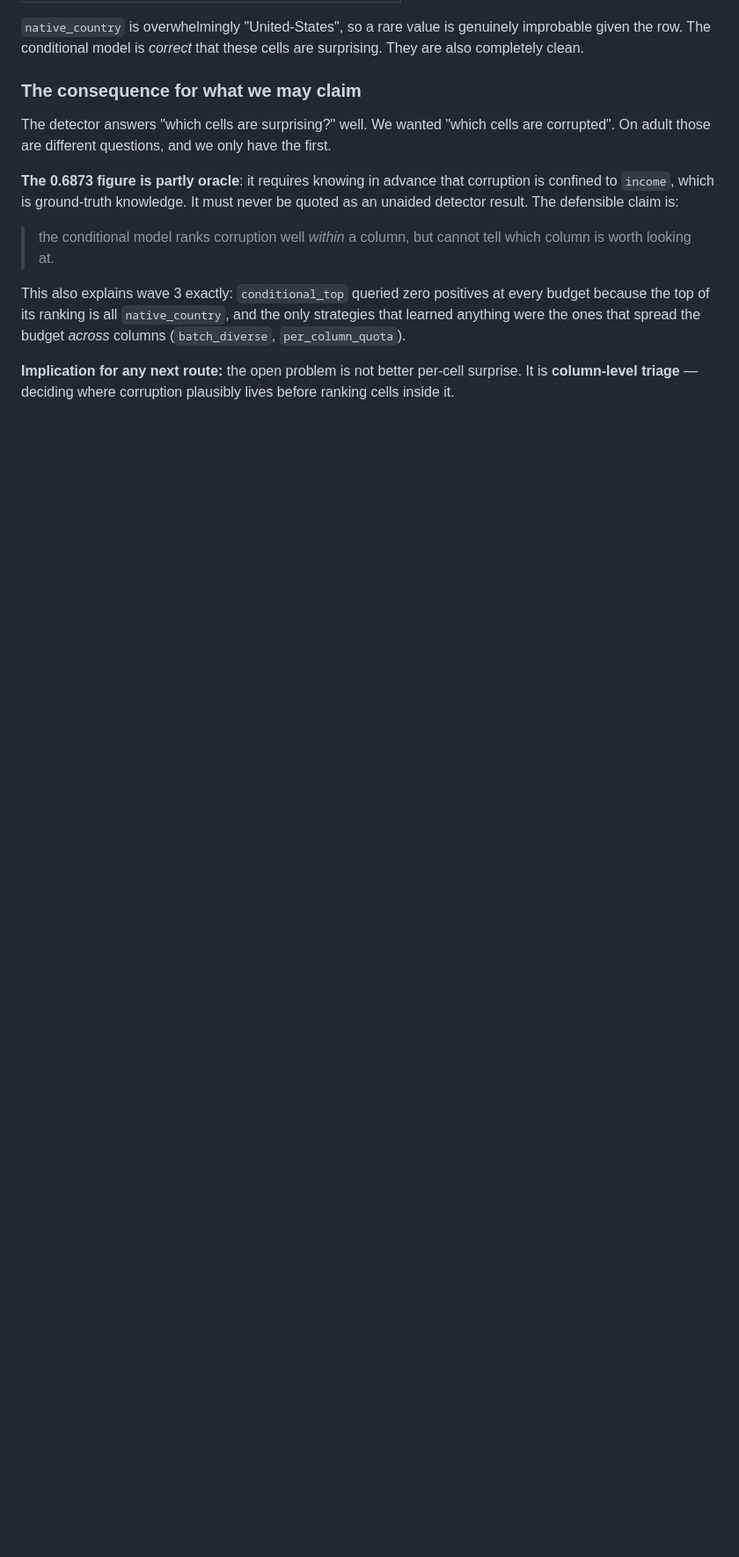
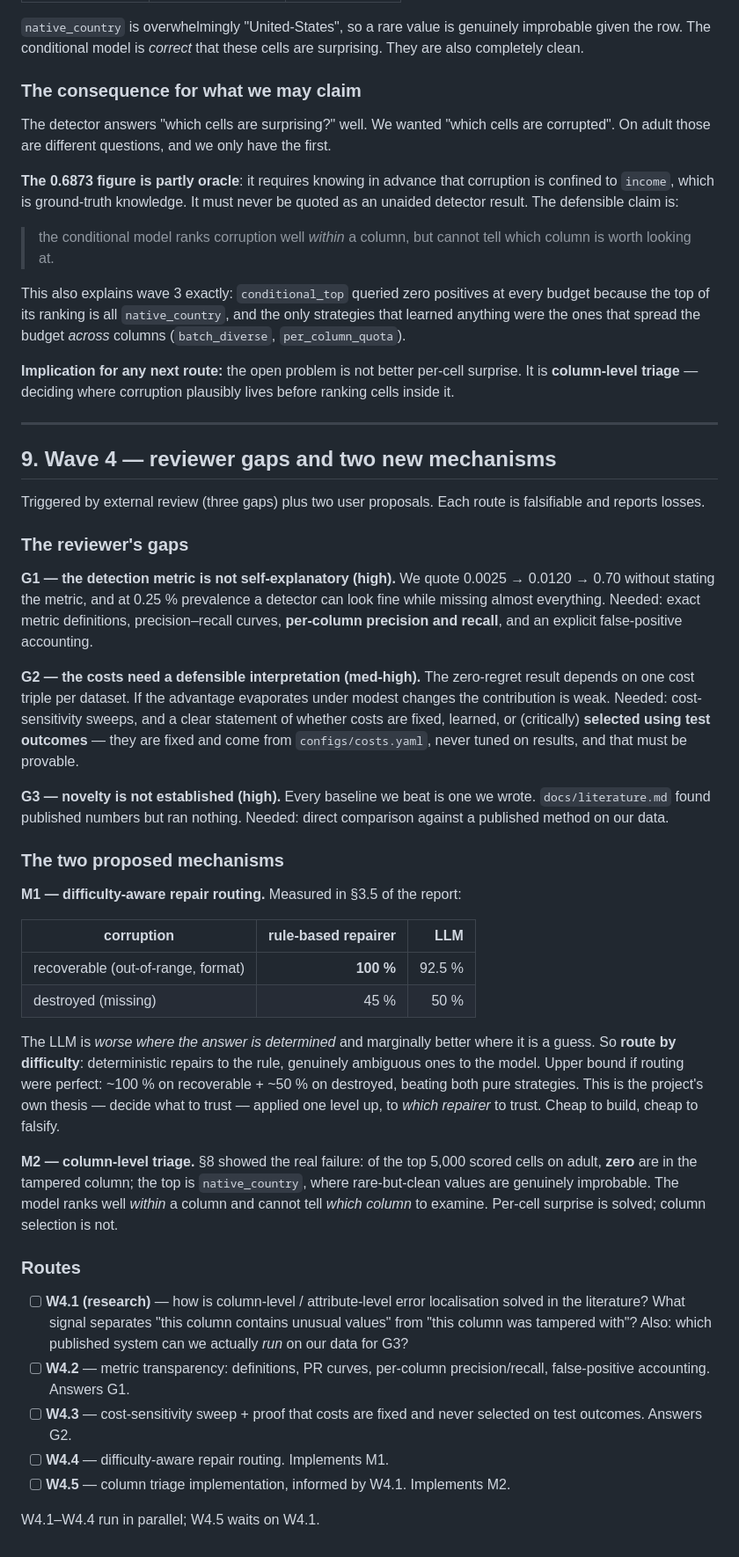
Before and after one commit to sruthi-pyda/data-repair-project, a Markdown page: docs/research_program.md, the part around the change. Shown at 88% size. GitHub-like rendering; blank space fills up the shorter version.

Commit message:
Plan wave 4: reviewer gaps (metrics, cost defensibility, novelty) + two mechanisms
Three gaps from external review: the detection metric is quoted without
definition at 0.25% prevalence where that is dangerous; the zero-regret
result rests on one cost triple per dataset and needs a sensitivity
sweep plus proof the costs were never tuned on test outcomes; and
novelty is unestablished because every baseline we beat is our own.

Two proposed mechanisms, both following from our own measurements:
difficulty-aware repair routing (the LLM is worse where the answer is
determined, 92.5% vs 100%, and marginally better where it is a guess,
so route by difficulty -- the project's thesis applied to which
repairer to trust), and column-level triage (per-cell surprise is
solved at 0.6873 inside the right column; choosing the column is not).

```diff
--- a/docs/research_program.md
+++ b/docs/research_program.md
@@ -448,3 +448,66 @@ only strategies that learned anything were the ones that spread the budget
 **Implication for any next route:** the open problem is not better per-cell
 surprise. It is **column-level triage** — deciding where corruption plausibly
 lives before ranking cells inside it.
+
+---
+
+## 9. Wave 4 — reviewer gaps and two new mechanisms
+
+Triggered by external review (three gaps) plus two user proposals. Each route
+is falsifiable and reports losses.
+
+### The reviewer's gaps
+
+**G1 — the detection metric is not self-explanatory (high).** We quote 0.0025
+→ 0.0120 → 0.70 without stating the metric, and at 0.25 % prevalence a
+detector can look fine while missing almost everything. Needed: exact metric
+definitions, precision–recall curves, **per-column precision and recall**, and
+an explicit false-positive accounting.
+
+**G2 — the costs need a defensible interpretation (med-high).** The zero-regret
+result depends on one cost triple per dataset. If the advantage evaporates
+under modest changes the contribution is weak. Needed: cost-sensitivity
+sweeps, and a clear statement of whether costs are fixed, learned, or
+(critically) **selected using test outcomes** — they are fixed and come from
+`configs/costs.yaml`, never tuned on results, and that must be provable.
+
+**G3 — novelty is not established (high).** Every baseline we beat is one we
+wrote. `docs/literature.md` found published numbers but ran nothing. Needed:
+direct comparison against a published method on our data.
+
+### The two proposed mechanisms
+
+**M1 — difficulty-aware repair routing.** Measured in §3.5 of the report:
+
+| corruption | rule-based repairer | LLM |
+|---|---:|---:|
+| recoverable (out-of-range, format) | **100 %** | 92.5 % |
+| destroyed (missing) | 45 % | 50 % |
+
+The LLM is *worse where the answer is determined* and marginally better where
+it is a guess. So **route by difficulty**: deterministic repairs to the rule,
+genuinely ambiguous ones to the model. Upper bound if routing were perfect:
+~100 % on recoverable + ~50 % on destroyed, beating both pure strategies.
+This is the project's own thesis — decide what to trust — applied one level
+up, to *which repairer* to trust. Cheap to build, cheap to falsify.
+
+**M2 — column-level triage.** §8 showed the real failure: of the top 5,000
+scored cells on adult, **zero** are in the tampered column; the top is
+`native_country`, where rare-but-clean values are genuinely improbable. The
+model ranks well *within* a column and cannot tell *which column* to examine.
+Per-cell surprise is solved; column selection is not.
+
+### Routes
+
+- [ ] **W4.1 (research)** — how is column-level / attribute-level error
+      localisation solved in the literature? What signal separates "this
+      column contains unusual values" from "this column was tampered with"?
+      Also: which published system can we actually *run* on our data for G3?
+- [ ] **W4.2** — metric transparency: definitions, PR curves, per-column
+      precision/recall, false-positive accounting. Answers G1.
+- [ ] **W4.3** — cost-sensitivity sweep + proof that costs are fixed and
+      never selected on test outcomes. Answers G2.
+- [ ] **W4.4** — difficulty-aware repair routing. Implements M1.
+- [ ] **W4.5** — column triage implementation, informed by W4.1. Implements M2.
+
+W4.1–W4.4 run in parallel; W4.5 waits on W4.1.
```
